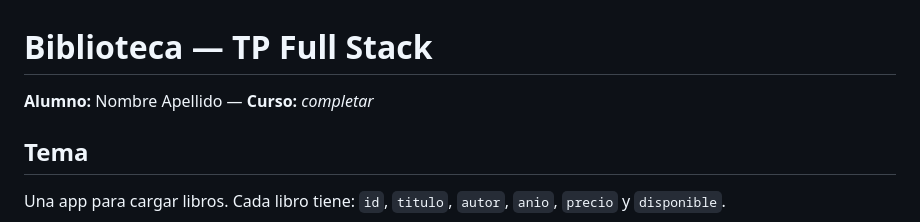
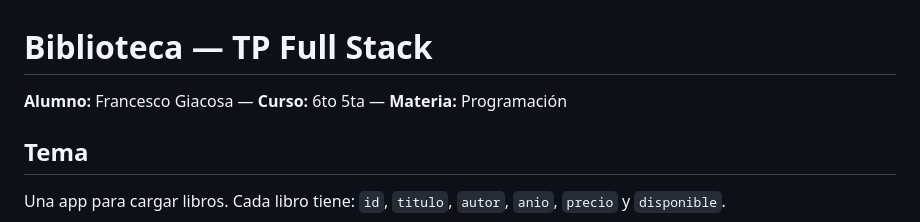
Before and after one commit to Enzis123/xd, a Markdown page: README.md, the part around the change. Rendered like a GitHub page.

Commit message:
Completar datos del alumno

```diff
--- a/README.md
+++ b/README.md
@@ -1,6 +1,6 @@
 # Biblioteca — TP Full Stack
 
-**Alumno:** Nombre Apellido — **Curso:** _completar_
+**Alumno:** Francesco Giacosa — **Curso:** 6to 5ta — **Materia:** Programación
 
 ## Tema
 
```
